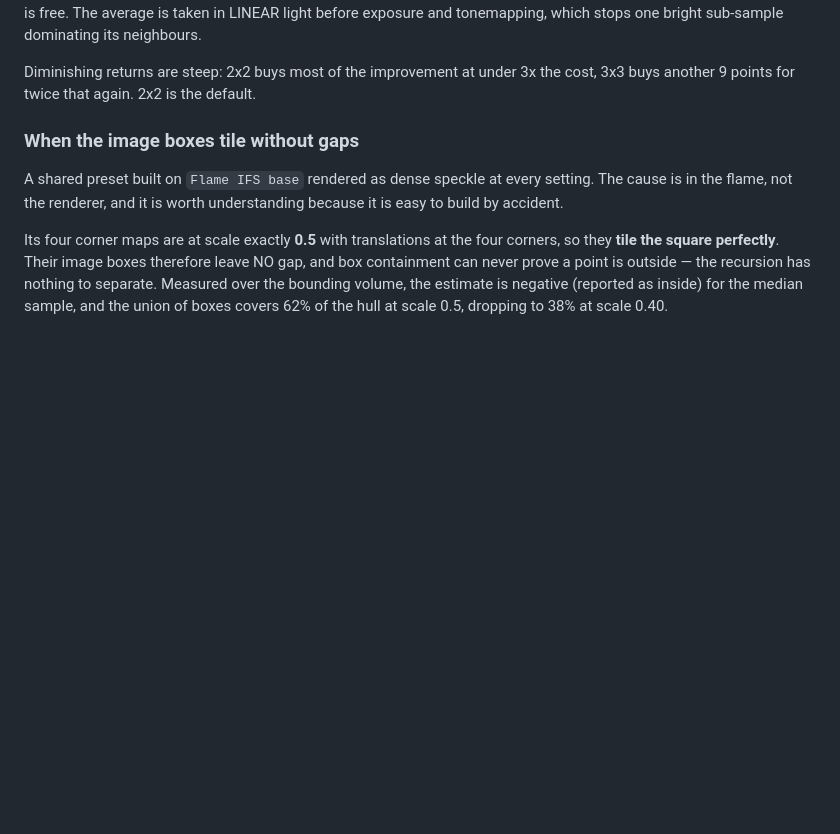
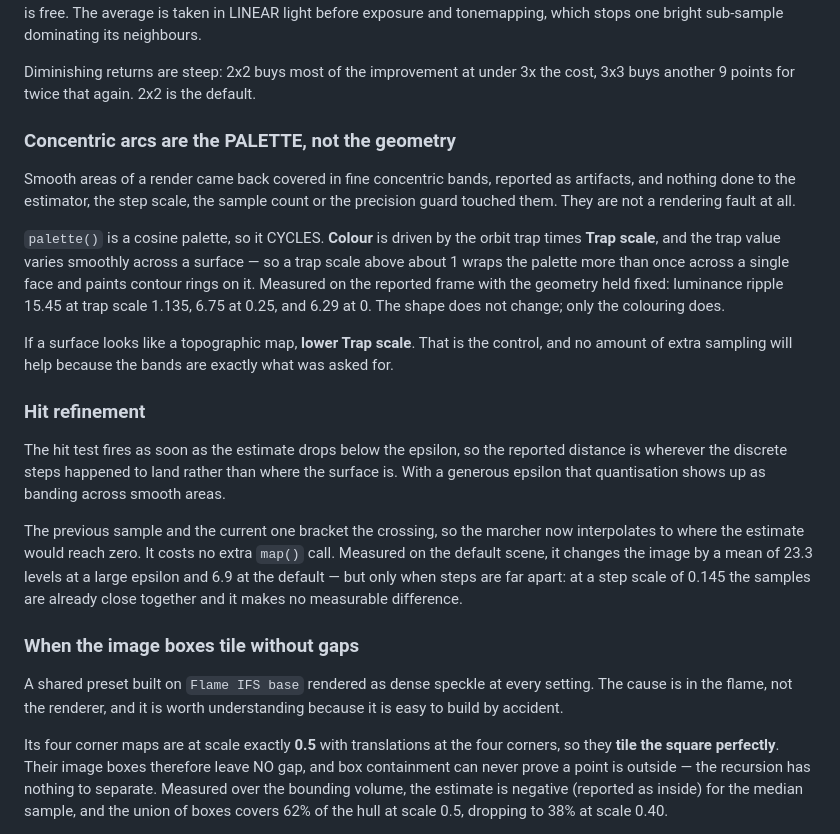
Before and after one commit to snicker02/Catoptron3D, a Markdown page: README.md, the part around the change. GitHub-like rendering; blank space fills up the shorter version.

```diff
--- a/README.md
+++ b/README.md
@@ -80,6 +80,33 @@ exposure and tonemapping, which stops one bright sub-sample dominating its neigh
 
 Diminishing returns are steep: 2x2 buys most of the improvement at under 3x the cost, 3x3 buys
 another 9 points for twice that again. 2x2 is the default.
+
+### Concentric arcs are the PALETTE, not the geometry
+
+Smooth areas of a render came back covered in fine concentric bands, reported as artifacts, and
+nothing done to the estimator, the step scale, the sample count or the precision guard touched
+them. They are not a rendering fault at all.
+
+`palette()` is a cosine palette, so it CYCLES. **Colour** is driven by the orbit trap times
+**Trap scale**, and the trap value varies smoothly across a surface — so a trap scale above about
+1 wraps the palette more than once across a single face and paints contour rings on it. Measured
+on the reported frame with the geometry held fixed: luminance ripple 15.45 at trap scale 1.135,
+6.75 at 0.25, and 6.29 at 0. The shape does not change; only the colouring does.
+
+If a surface looks like a topographic map, **lower Trap scale**. That is the control, and no
+amount of extra sampling will help because the bands are exactly what was asked for.
+
+### Hit refinement
+
+The hit test fires as soon as the estimate drops below the epsilon, so the reported distance is
+wherever the discrete steps happened to land rather than where the surface is. With a generous
+epsilon that quantisation shows up as banding across smooth areas.
+
+The previous sample and the current one bracket the crossing, so the marcher now interpolates to
+where the estimate would reach zero. It costs no extra `map()` call. Measured on the default
+scene, it changes the image by a mean of 23.3 levels at a large epsilon and 6.9 at the default —
+but only when steps are far apart: at a step scale of 0.145 the samples are already close
+together and it makes no measurable difference.
 
 ### When the image boxes tile without gaps
 
```
